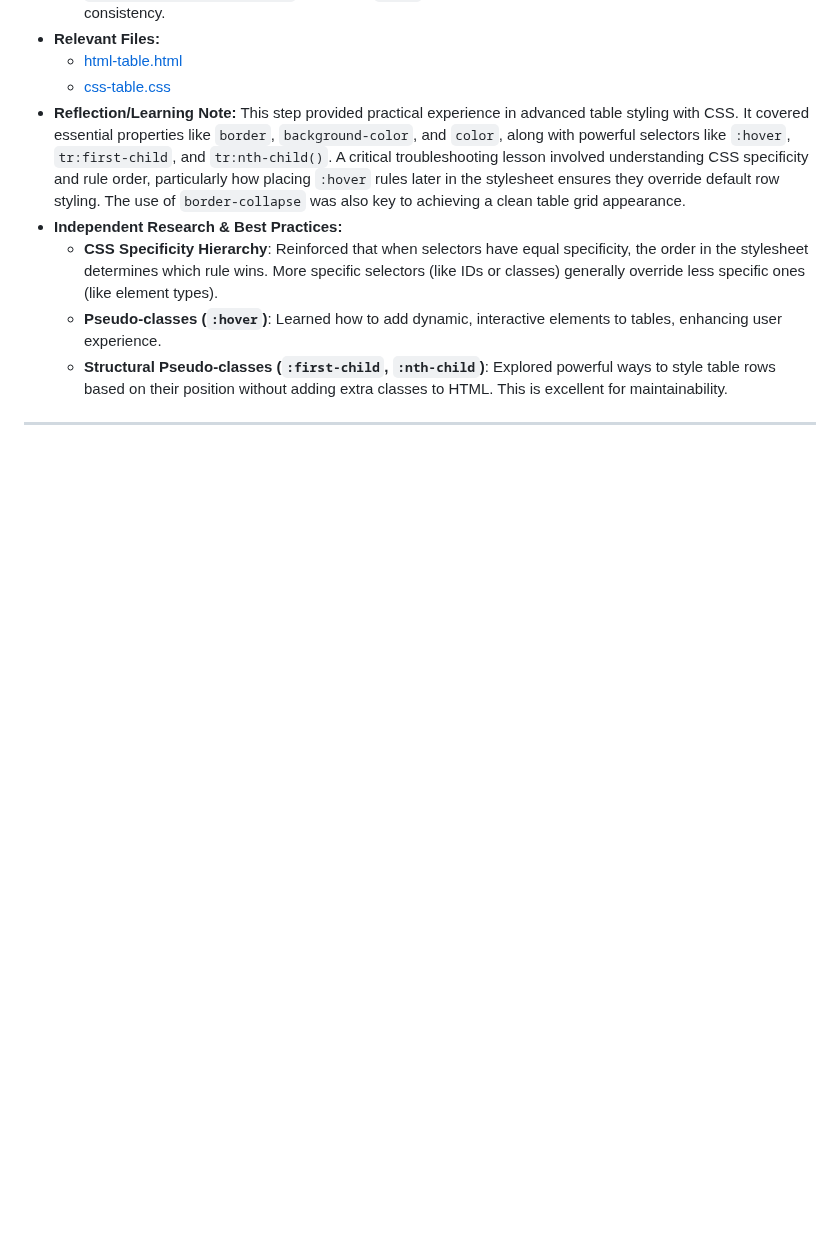
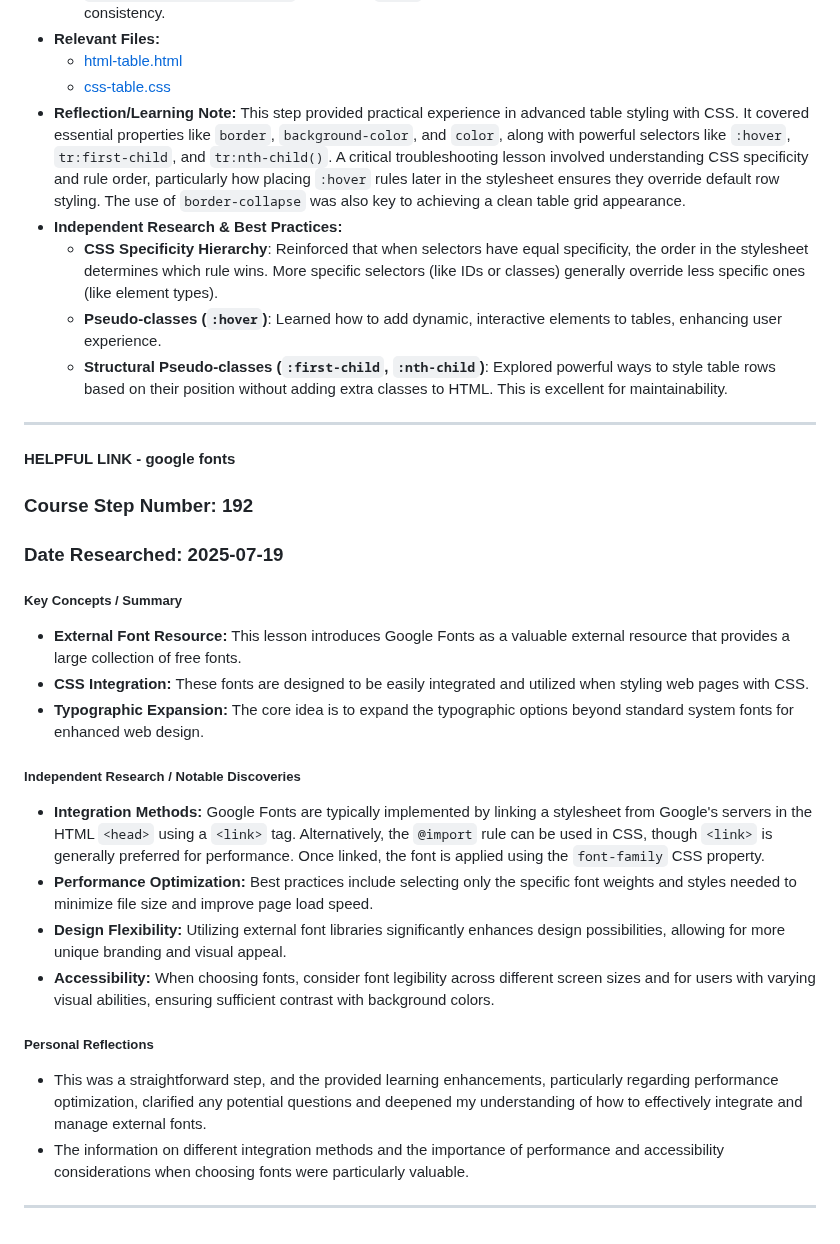
Before and after one commit to DVillers77/HTML-AND-CSS-PROJECTS, a Markdown page: SUPPLEMENTARY_LEARNING_HTML_CSS.md, the part around the change. Rendered like a GitHub page; blank space fills up the shorter version.

```diff
--- a/SUPPLEMENTARY_LEARNING_HTML_CSS.md
+++ b/SUPPLEMENTARY_LEARNING_HTML_CSS.md
@@ -1058,3 +1058,25 @@ These entries summarize key discussions and independent research insights from s
     * **Structural Pseudo-classes (`:first-child`, `:nth-child`)**: Explored powerful ways to style table rows based on their position without adding extra classes to HTML. This is excellent for maintainability.
 
 ---
+
+#### HELPFUL LINK - google fonts
+
+### Course Step Number: 192
+### Date Researched: 2025-07-19
+
+##### Key Concepts / Summary
+* **External Font Resource:** This lesson introduces Google Fonts as a valuable external resource that provides a large collection of free fonts.
+* **CSS Integration:** These fonts are designed to be easily integrated and utilized when styling web pages with CSS.
+* **Typographic Expansion:** The core idea is to expand the typographic options beyond standard system fonts for enhanced web design.
+
+##### Independent Research / Notable Discoveries
+* **Integration Methods:** Google Fonts are typically implemented by linking a stylesheet from Google's servers in the HTML `<head>` using a `<link>` tag. Alternatively, the `@import` rule can be used in CSS, though `<link>` is generally preferred for performance. Once linked, the font is applied using the `font-family` CSS property.
+* **Performance Optimization:** Best practices include selecting only the specific font weights and styles needed to minimize file size and improve page load speed.
+* **Design Flexibility:** Utilizing external font libraries significantly enhances design possibilities, allowing for more unique branding and visual appeal.
+* **Accessibility:** When choosing fonts, consider font legibility across different screen sizes and for users with varying visual abilities, ensuring sufficient contrast with background colors.
+
+##### Personal Reflections
+* This was a straightforward step, and the provided learning enhancements, particularly regarding performance optimization, clarified any potential questions and deepened my understanding of how to effectively integrate and manage external fonts.
+* The information on different integration methods and the importance of performance and accessibility considerations when choosing fonts were particularly valuable.
+
+---
```
Also changed, not shown: ASSIGNMENT_INDEX.md (+23 -0 lines).
